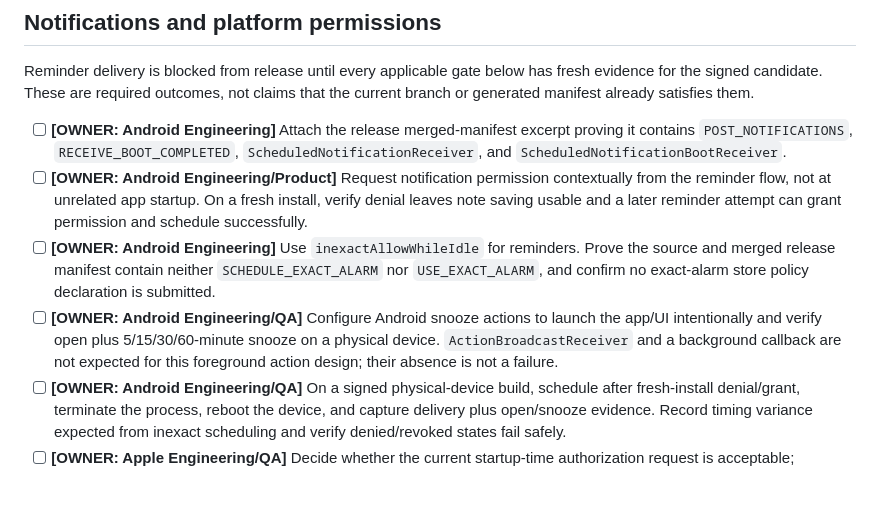
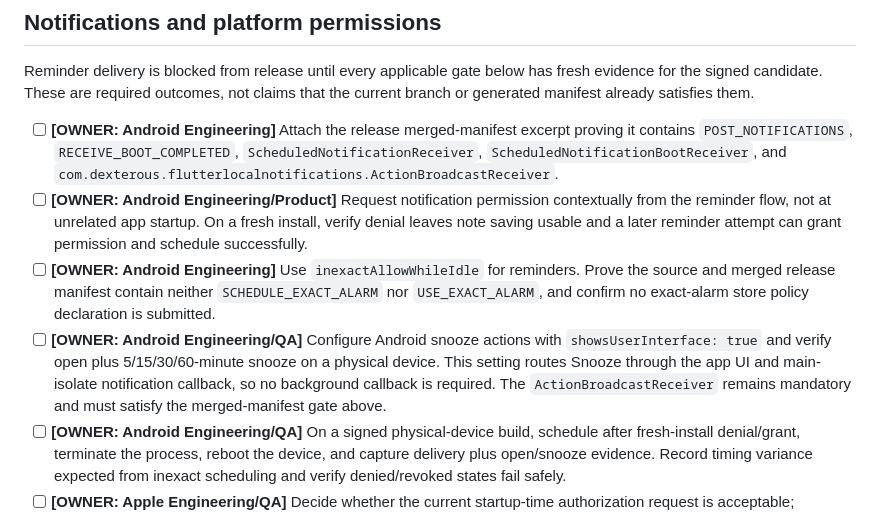
Before and after one commit to nguyendong47/flutter-clean-notes, a Markdown page: docs/release.md, the part around the change. GitHub-like rendering; blank space fills up the shorter version.

Commit message:
docs: correct Android snooze receiver gate

```diff
--- a/docs/release.md
+++ b/docs/release.md
@@ -95,7 +95,8 @@ that the current branch or generated manifest already satisfies them.
 
 - [ ] **[OWNER: Android Engineering]** Attach the release merged-manifest excerpt
   proving it contains `POST_NOTIFICATIONS`, `RECEIVE_BOOT_COMPLETED`,
-  `ScheduledNotificationReceiver`, and `ScheduledNotificationBootReceiver`.
+  `ScheduledNotificationReceiver`, `ScheduledNotificationBootReceiver`, and
+  `com.dexterous.flutterlocalnotifications.ActionBroadcastReceiver`.
 - [ ] **[OWNER: Android Engineering/Product]** Request notification permission
   contextually from the reminder flow, not at unrelated app startup. On a fresh
   install, verify denial leaves note saving usable and a later reminder attempt
@@ -104,10 +105,12 @@ that the current branch or generated manifest already satisfies them.
   Prove the source and merged release manifest contain neither
   `SCHEDULE_EXACT_ALARM` nor `USE_EXACT_ALARM`, and confirm no exact-alarm store
   policy declaration is submitted.
-- [ ] **[OWNER: Android Engineering/QA]** Configure Android snooze actions to
-  launch the app/UI intentionally and verify open plus 5/15/30/60-minute snooze
-  on a physical device. `ActionBroadcastReceiver` and a background callback are
-  not expected for this foreground action design; their absence is not a failure.
+- [ ] **[OWNER: Android Engineering/QA]** Configure Android snooze actions with
+  `showsUserInterface: true` and verify open plus 5/15/30/60-minute snooze on a
+  physical device. This setting routes Snooze through the app UI and main-isolate
+  notification callback, so no background callback is required. The
+  `ActionBroadcastReceiver` remains mandatory and must satisfy the merged-manifest
+  gate above.
 - [ ] **[OWNER: Android Engineering/QA]** On a signed physical-device build,
   schedule after fresh-install denial/grant, terminate the process, reboot the
   device, and capture delivery plus open/snooze evidence. Record timing variance
```
